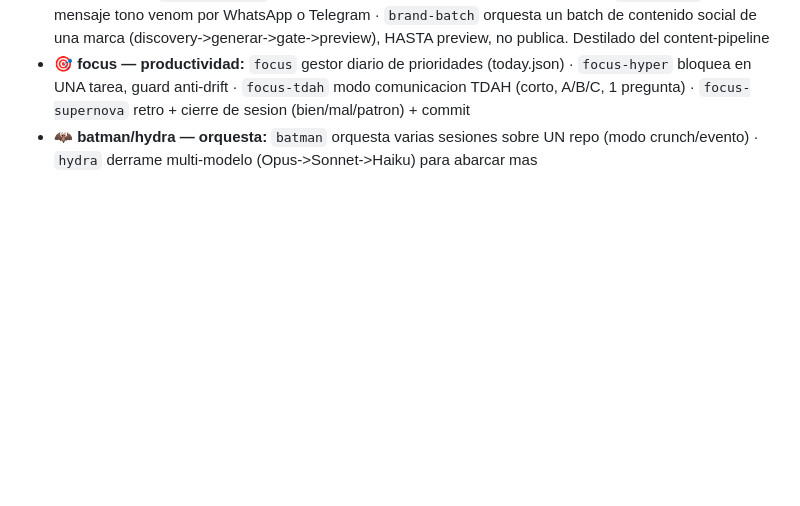
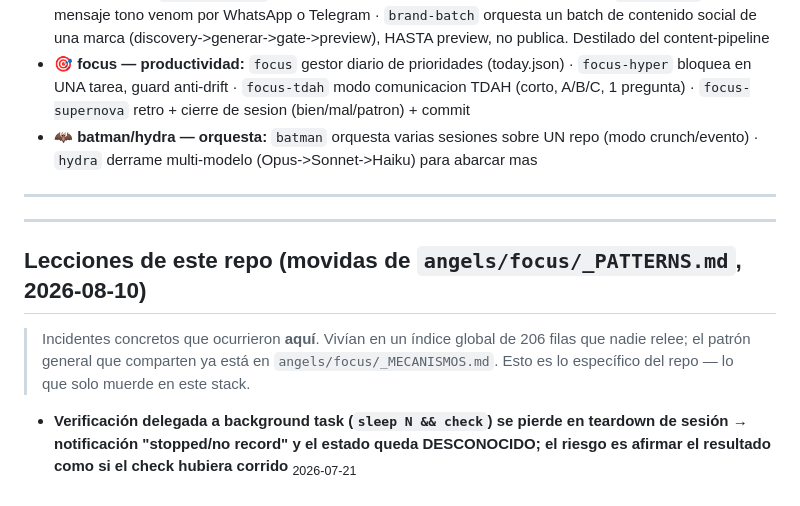
Before and after one commit to fercreek/vigil, a Markdown page: CLAUDE.md, the part around the change. Rendered like a GitHub page; blank space fills up the shorter version.

Commit message:
docs(claude): move this repo's own incident lessons out of the global index
These are concrete incidents that happened in this repo. They lived in
angels/focus/_PATTERNS.md, a 206-row global index nobody rereads — which is
precisely why a rule written after an incident kept not firing the next time.

The general pattern behind them is already consolidated in
angels/focus/_MECANISMOS.md as eight mechanisms with verifiable artifacts.
What lands here is the repo-specific half: the failure modes that only bite in
this stack, next to the code where they bite.

```diff
--- a/CLAUDE.md
+++ b/CLAUDE.md
@@ -1005,3 +1005,15 @@ Ver `docs/STRATEGY_RULES.md` para reglas completas. Resumen:
 - **🎯 focus — productividad:** `focus` gestor diario de prioridades (today.json) · `focus-hyper` bloquea en UNA tarea, guard anti-drift · `focus-tdah` modo comunicacion TDAH (corto, A/B/C, 1 pregunta) · `focus-supernova` retro + cierre de sesion (bien/mal/patron) + commit
 - **🦇 batman/hydra — orquesta:** `batman` orquesta varias sesiones sobre UN repo (modo crunch/evento) · `hydra` derrame multi-modelo (Opus->Sonnet->Haiku) para abarcar mas
 <!-- SKILLS:END -->
+
+---
+
+---
+
+## Lecciones de este repo (movidas de `angels/focus/_PATTERNS.md`, 2026-08-10)
+
+> Incidentes concretos que ocurrieron **aquí**. Vivían en un índice global de 206 filas
+> que nadie relee; el patrón general que comparten ya está en `angels/focus/_MECANISMOS.md`.
+> Esto es lo específico del repo — lo que solo muerde en este stack.
+
+- **Verificación delegada a background task (`sleep N && check`) se pierde en teardown de sesión → notificación "stopped/no record" y el estado queda DESCONOCIDO; el riesgo es afirmar el resultado como si el check hubiera corrido** <sub>2026-07-21</sub>
```
